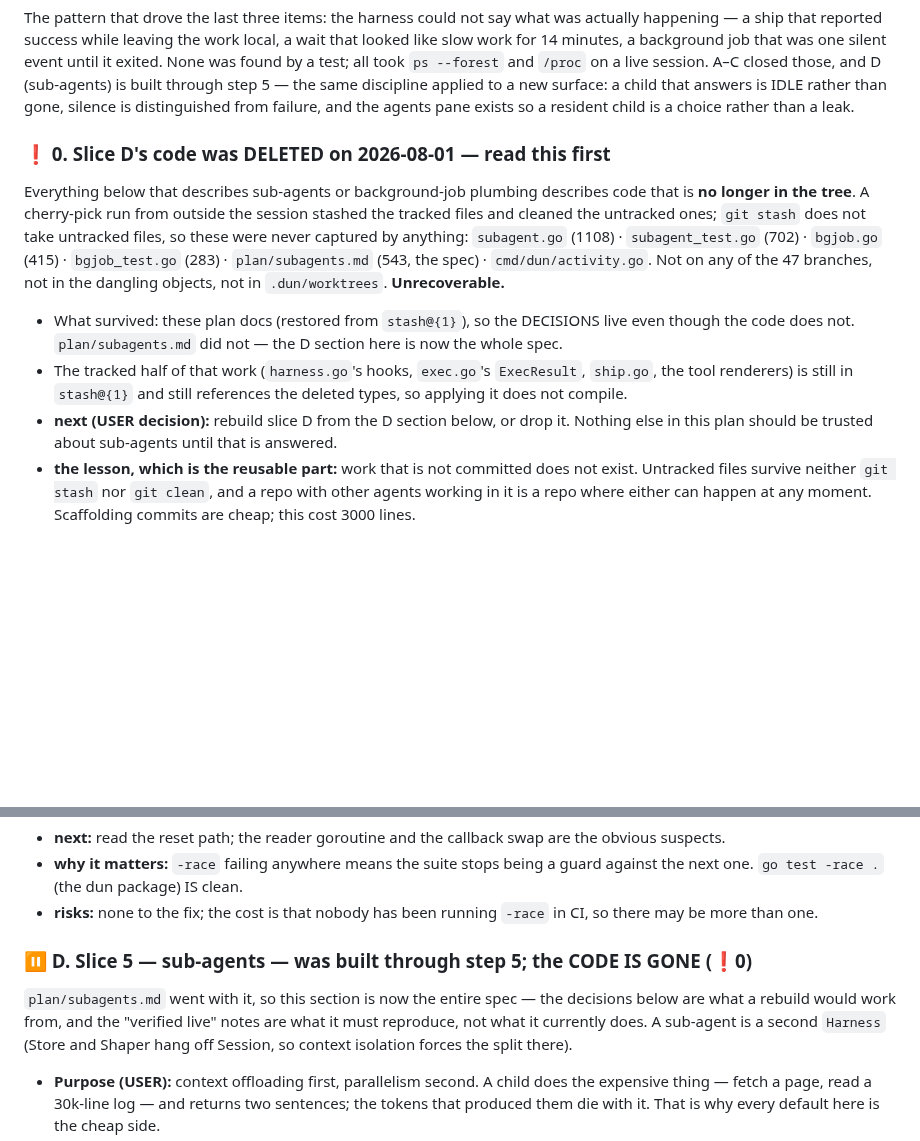
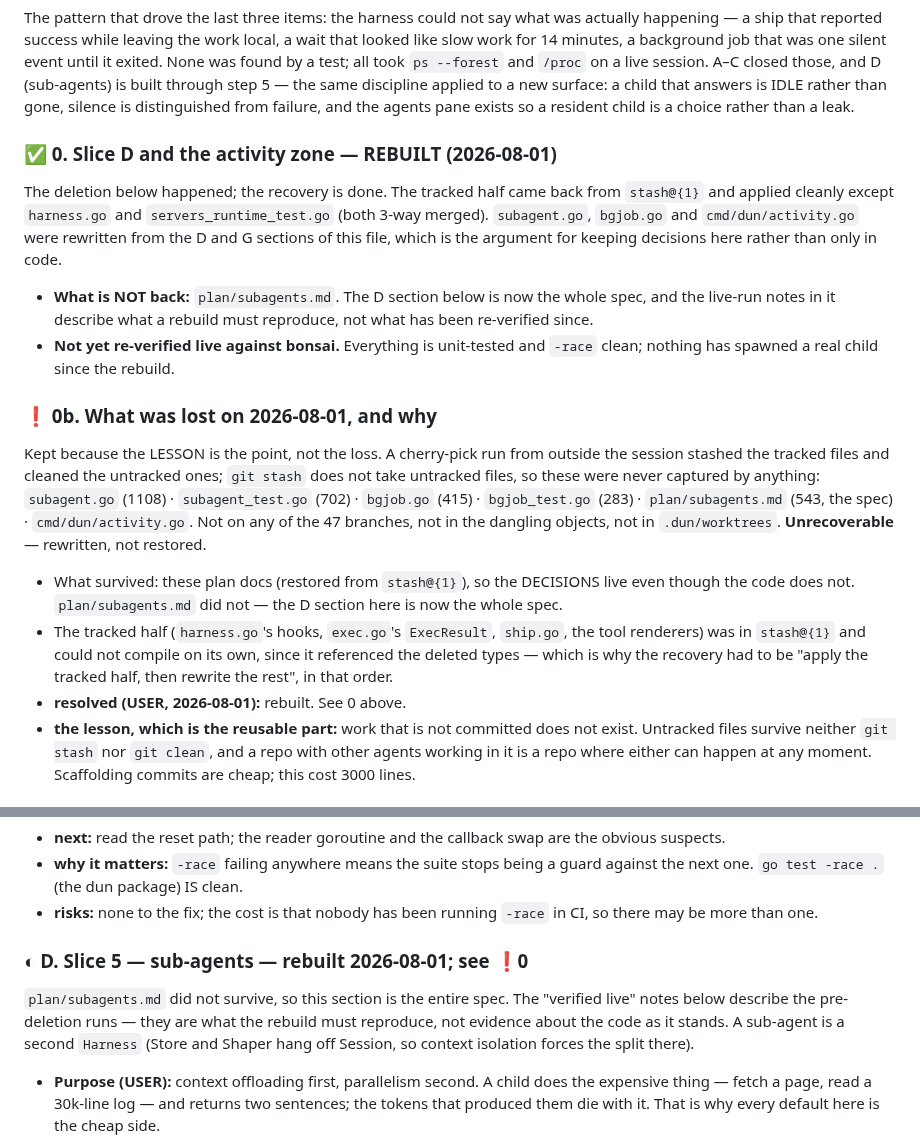
Before and after one commit to IodeSystems/dun, a Markdown page: plan/plan.md, 2 parts joined by grey strips. Rendered like a GitHub page; blank space fills up the shorter version.

```diff
--- a/plan/plan.md
+++ b/plan/plan.md
@@ -101,24 +101,34 @@ through step 5 — the same discipline applied to a new surface: a child that
 answers is IDLE rather than gone, silence is distinguished from failure, and the
 agents pane exists so a resident child is a choice rather than a leak.
 
-### ❗ 0. Slice D's code was DELETED on 2026-08-01 — read this first
-Everything below that describes sub-agents or background-job plumbing describes
-code that is **no longer in the tree**. A cherry-pick run from outside the
+### ✅ 0. Slice D and the activity zone — REBUILT (2026-08-01)
+The deletion below happened; the recovery is done. The tracked half came back
+from `stash@{1}` and applied cleanly except `harness.go` and
+`servers_runtime_test.go` (both 3-way merged). `subagent.go`, `bgjob.go` and
+`cmd/dun/activity.go` were rewritten from the D and G sections of this file,
+which is the argument for keeping decisions here rather than only in code.
+- **What is NOT back:** `plan/subagents.md`. The D section below is now the
+  whole spec, and the live-run notes in it describe what a rebuild must
+  reproduce, not what has been re-verified since.
+- **Not yet re-verified live against bonsai.** Everything is unit-tested and
+  `-race` clean; nothing has spawned a real child since the rebuild.
+
+### ❗ 0b. What was lost on 2026-08-01, and why
+Kept because the LESSON is the point, not the loss. A cherry-pick run from outside the
 session stashed the tracked files and cleaned the untracked ones; `git stash`
 does not take untracked files, so these were never captured by anything:
 `subagent.go` (1108) · `subagent_test.go` (702) · `bgjob.go` (415) ·
 `bgjob_test.go` (283) · `plan/subagents.md` (543, the spec) ·
 `cmd/dun/activity.go`. Not on any of the 47 branches, not in the dangling
-objects, not in `.dun/worktrees`. **Unrecoverable.**
+objects, not in `.dun/worktrees`. **Unrecoverable** — rewritten, not restored.
 - What survived: these plan docs (restored from `stash@{1}`), so the DECISIONS
   live even though the code does not. `plan/subagents.md` did not — the D
   section here is now the whole spec.
-- The tracked half of that work (`harness.go`'s hooks, `exec.go`'s
-  `ExecResult`, `ship.go`, the tool renderers) is still in `stash@{1}` and
-  still references the deleted types, so applying it does not compile.
-- **next (USER decision):** rebuild slice D from the D section below, or drop
-  it. Nothing else in this plan should be trusted about sub-agents until that
-  is answered.
+- The tracked half (`harness.go`'s hooks, `exec.go`'s `ExecResult`, `ship.go`,
+  the tool renderers) was in `stash@{1}` and could not compile on its own,
+  since it referenced the deleted types — which is why the recovery had to be
+  "apply the tracked half, then rewrite the rest", in that order.
+- **resolved (USER, 2026-08-01):** rebuilt. See 0 above.
 - **the lesson, which is the reusable part:** work that is not committed does
   not exist. Untracked files survive neither `git stash` nor `git clean`, and a
   repo with other agents working in it is a repo where either can happen at any
@@ -285,10 +303,10 @@ so it predates this work and is not fallout from it.
 - **risks:** none to the fix; the cost is that nobody has been running `-race` in
   CI, so there may be more than one.
 
-### ⏸ D. Slice 5 — sub-agents — **was built through step 5; the CODE IS GONE (❗0)**
-`plan/subagents.md` went with it, so this section is now the entire spec — the
-decisions below are what a rebuild would work from, and the "verified live"
-notes are what it must reproduce, not what it currently does.
+### ◐ D. Slice 5 — sub-agents — **rebuilt 2026-08-01; see ❗0**
+`plan/subagents.md` did not survive, so this section is the entire spec. The
+"verified live" notes below describe the pre-deletion runs — they are what the
+rebuild must reproduce, not evidence about the code as it stands.
 A sub-agent is a second `Harness` (Store and Shaper hang off Session, so context
 isolation forces the split there).
 - **Purpose (USER):** context offloading first, parallelism second. A child does
```
Also changed, not shown: other parts of plan/plan.md (+63 -5 lines).
